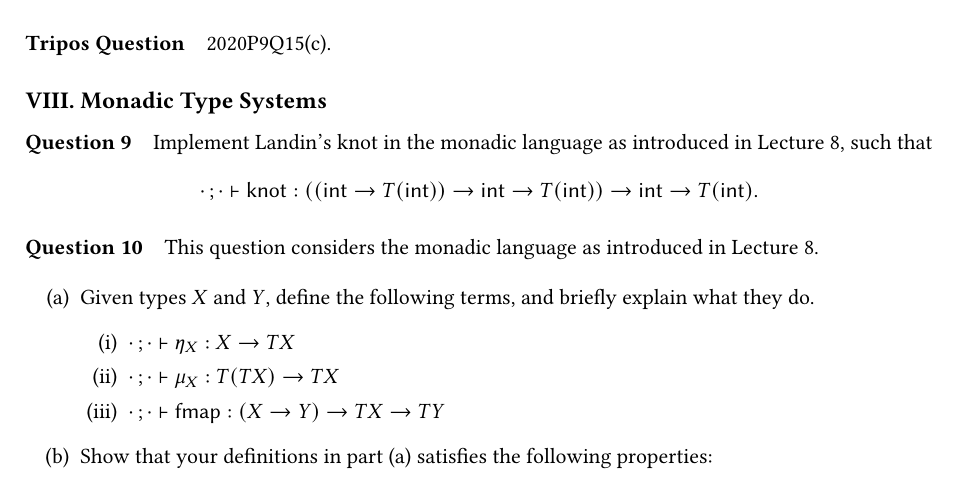
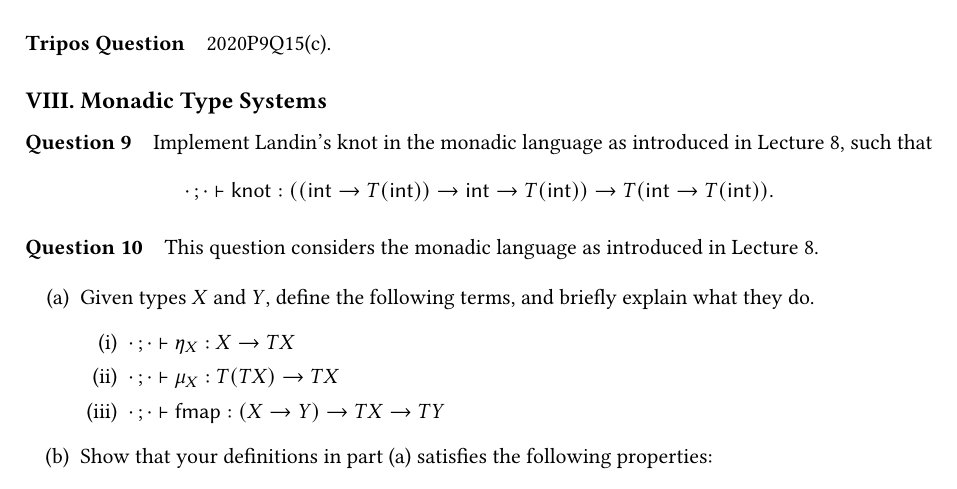
Before and after one commit to H-Yulong/Types-exercise, a LaTeX document (sheet2.tex): part of page 3 of 4, cut so that both start at the same text. Compiled offline with pdfLaTeX.

Commit message:
Fix the type of knot in Sheet 2 Q9

```diff
--- a/sheet2.tex
+++ b/sheet2.tex
@@ -186,7 +186,7 @@ which is a package with the following three components:
 such that
   \[
     \newcon \vdash \mathsf{knot} :
-    ((\mathsf{int} \to T(\mathsf{int})) \to \mathsf{int} \to T(\mathsf{int})) \to \mathsf{int} \to T(\mathsf{int}).
+    ((\mathsf{int} \to T(\mathsf{int})) \to \mathsf{int} \to T(\mathsf{int})) \to T(\mathsf{int} \to T(\mathsf{int})).
   \]
 
 
```
